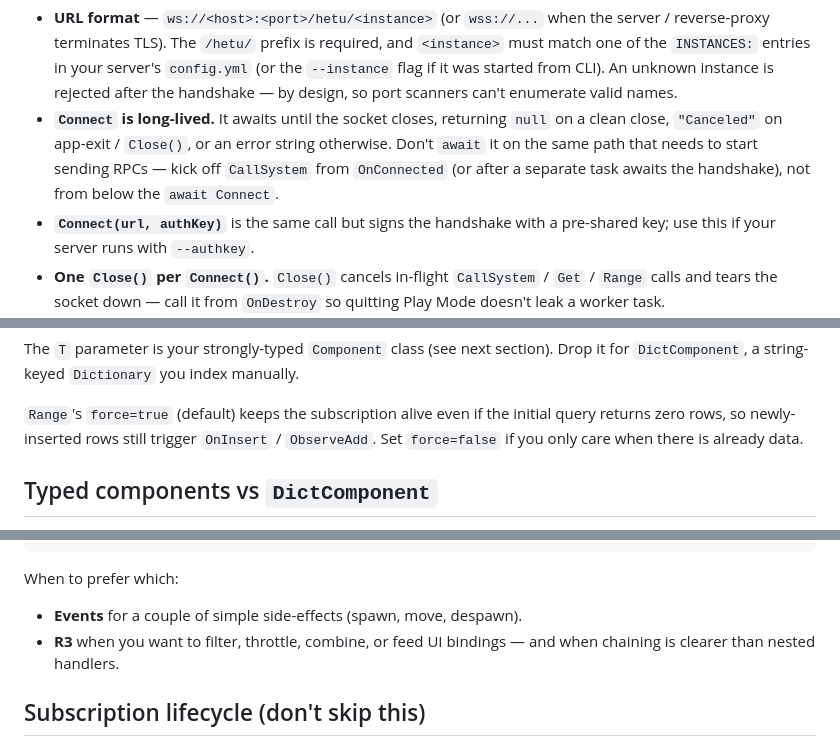
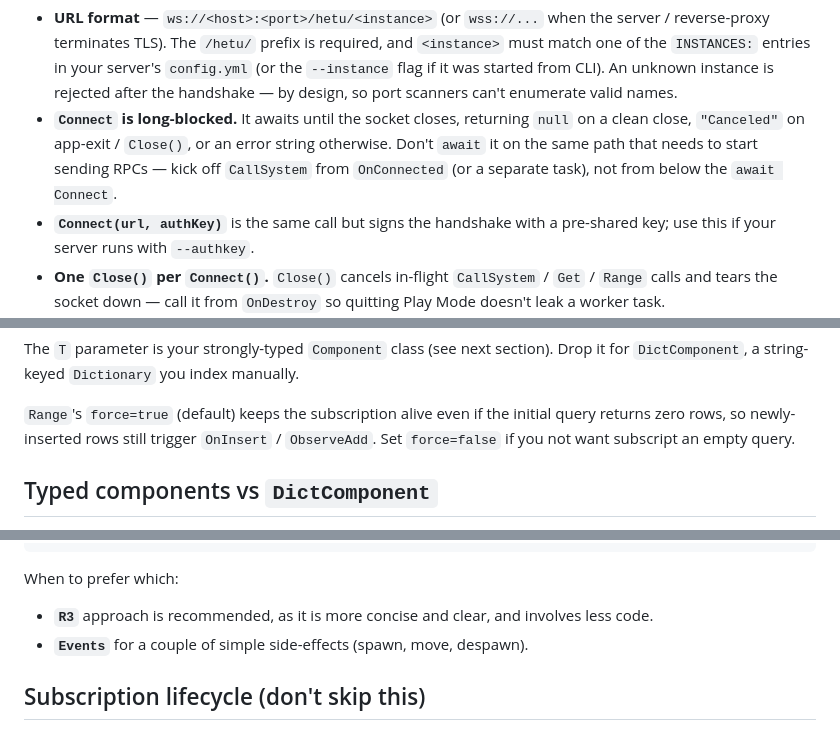
Before and after one commit to Heerozh/HeTu, a Markdown page: docs/unity-client.md, 3 parts joined by grey strips. GitHub-like rendering.

```diff
--- a/docs/unity-client.md
+++ b/docs/unity-client.md
@@ -81,11 +79,11 @@ Key points the source enforces but isn't always obvious from a snippet:
   in your server's `config.yml` (or the `--instance` flag if it was
   started from CLI). An unknown instance is rejected after the handshake
   — by design, so port scanners can't enumerate valid names.
-- **`Connect` is long-lived.** It awaits until the socket closes, returning
+- **`Connect` is long-blocked.** It awaits until the socket closes, returning
   `null` on a clean close, `"Canceled"` on app-exit / `Close()`, or an error
   string otherwise. Don't `await` it on the same path that needs to start
-  sending RPCs — kick off `CallSystem` from `OnConnected` (or after a
-  separate task awaits the handshake), not from below the `await Connect`.
+  sending RPCs — kick off `CallSystem` from `OnConnected` (or a
+  separate task), not from below the `await Connect`.
 - **`Connect(url, authKey)`** is the same call but signs the handshake with
   a pre-shared key; use this if your server runs with `--authkey`.
 - **One `Close()` per `Connect()`.** `Close()` cancels in-flight `CallSystem`
@@ -136,8 +134,7 @@ Drop it for `DictComponent`, a string-keyed `Dictionary` you index manually.
 
 `Range`'s `force=true` (default) keeps the subscription alive even if the
 initial query returns zero rows, so newly-inserted rows still trigger
-`OnInsert` / `ObserveAdd`. Set `force=false` if you only care when there is
-already data.
+`OnInsert` / `ObserveAdd`. Set `force=false` if you not want subscript an empty query.
 
 ## Typed components vs `DictComponent`
 
@@ -254,9 +251,9 @@ hp.Subject
 
 When to prefer which:
 
-- **Events** for a couple of simple side-effects (spawn, move, despawn).
-- **R3** when you want to filter, throttle, combine, or feed UI bindings —
-  and when chaining is clearer than nested handlers.
+- **`R3`** approach is recommended, as it is more concise and clear, and involves less
+  code.
+- **`Events`** for a couple of simple side-effects (spawn, move, despawn).
 
 ## Subscription lifecycle (don't skip this)
 
```
Also changed, not shown: other parts of docs/unity-client.md (+1 -3 lines), docs/advanced.md (+17 -20 lines), docs/concepts.md (+4 -4 lines).
